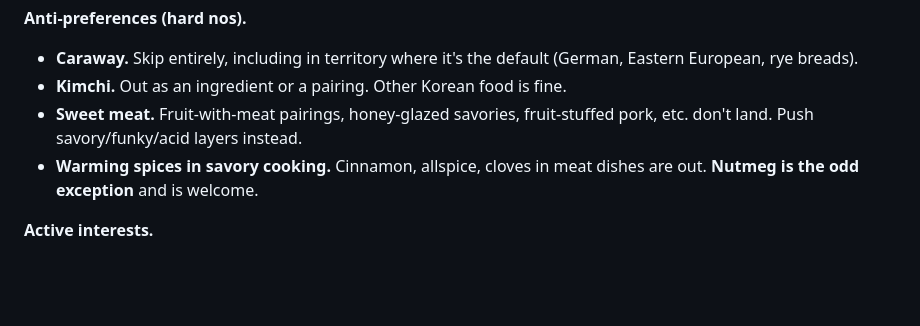
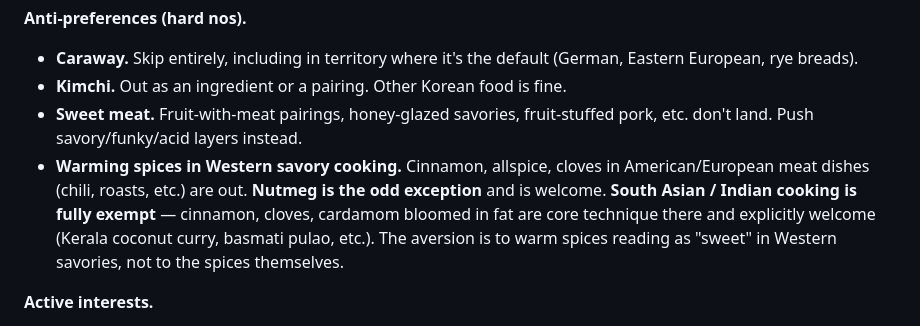
Before and after one commit to cgoettel/recipes, a Markdown page: CLAUDE.md, the part around the change. GitHub-like rendering; blank space fills up the shorter version.

Commit message:
docs: narrow warming-spice anti-preference to Western savory; exempt South Asian
Co-Authored-By: Claude Opus 4.8 <noreply@anthropic.com>

```diff
--- a/CLAUDE.md
+++ b/CLAUDE.md
@@ -21,7 +21,7 @@ Persistent preferences that should shape suggestions, edits, and new recipes acr
 - **Caraway.** Skip entirely, including in territory where it's the default (German, Eastern European, rye breads).
 - **Kimchi.** Out as an ingredient or a pairing. Other Korean food is fine.
 - **Sweet meat.** Fruit-with-meat pairings, honey-glazed savories, fruit-stuffed pork, etc. don't land. Push savory/funky/acid layers instead.
-- **Warming spices in savory cooking.** Cinnamon, allspice, cloves in meat dishes are out. **Nutmeg is the odd exception** and is welcome.
+- **Warming spices in Western savory cooking.** Cinnamon, allspice, cloves in American/European meat dishes (chili, roasts, etc.) are out. **Nutmeg is the odd exception** and is welcome. **South Asian / Indian cooking is fully exempt** — cinnamon, cloves, cardamom bloomed in fat are core technique there and explicitly welcome (Kerala coconut curry, basmati pulao, etc.). The aversion is to warm spices reading as "sweet" in Western savories, not to the spices themselves.
 
 **Active interests.**
 
```
